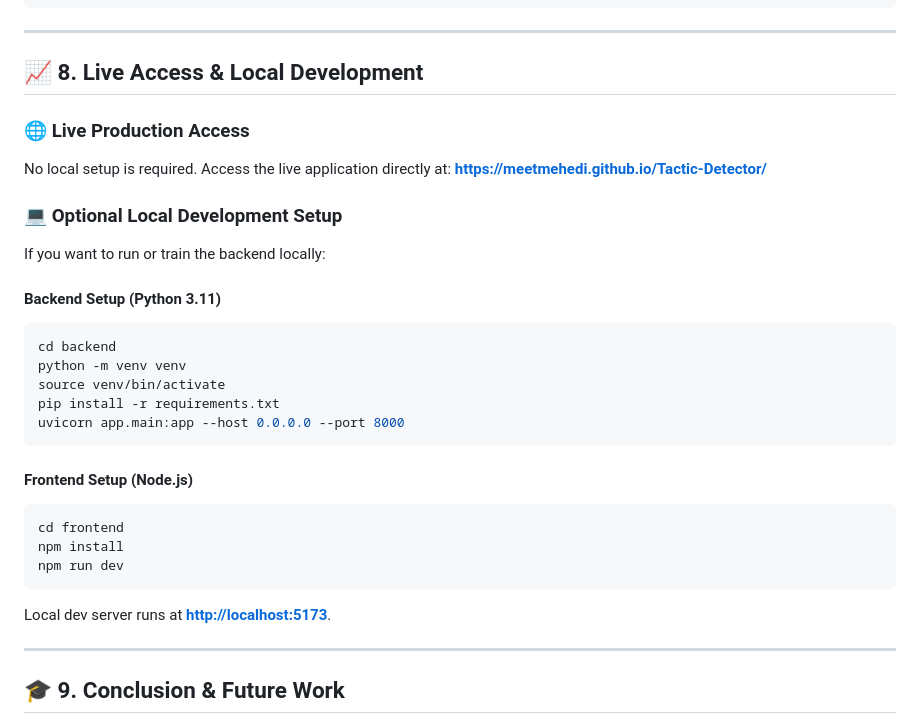
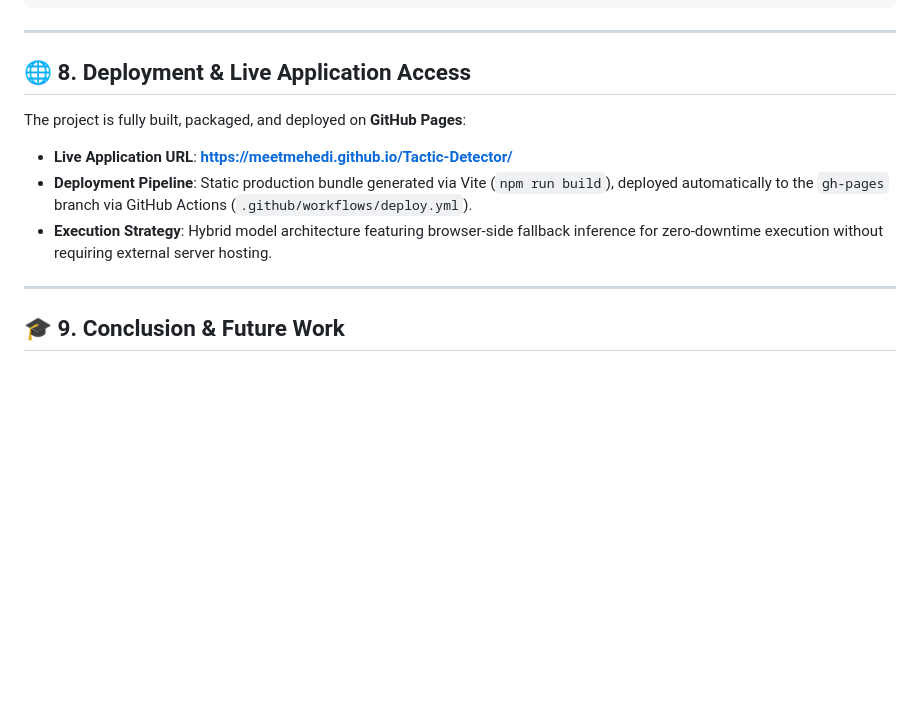
Before and after one commit to meetmehedi/Tactic-Detector, a Markdown page: PROJECT_DOCUMENTATION.md, the part around the change. GitHub-like rendering; blank space fills up the shorter version.

````diff
--- a/PROJECT_DOCUMENTATION.md
+++ b/PROJECT_DOCUMENTATION.md
@@ -168,31 +168,13 @@ Tactic-Detector/
 
 ---
 
-## 📈 8. Live Access & Local Development
+## 🌐 8. Deployment & Live Application Access
 
-### 🌐 Live Production Access
-No local setup is required. Access the live application directly at:
-**[https://meetmehedi.github.io/Tactic-Detector/](https://meetmehedi.github.io/Tactic-Detector/)**
+The project is fully built, packaged, and deployed on **GitHub Pages**:
 
-### 💻 Optional Local Development Setup
-If you want to run or train the backend locally:
-
-#### Backend Setup (Python 3.11)
-```bash
-cd backend
-python -m venv venv
-source venv/bin/activate
-pip install -r requirements.txt
-uvicorn app.main:app --host 0.0.0.0 --port 8000
-```
-
-#### Frontend Setup (Node.js)
-```bash
-cd frontend
-npm install
-npm run dev
-```
-Local dev server runs at **[http://localhost:5173](http://localhost:5173)**.
+- **Live Application URL**: **[https://meetmehedi.github.io/Tactic-Detector/](https://meetmehedi.github.io/Tactic-Detector/)**
+- **Deployment Pipeline**: Static production bundle generated via Vite (`npm run build`), deployed automatically to the `gh-pages` branch via GitHub Actions (`.github/workflows/deploy.yml`).
+- **Execution Strategy**: Hybrid model architecture featuring browser-side fallback inference for zero-downtime execution without requiring external server hosting.
 
 ---
 
````
Also changed, not shown: README.md (+5 -17 lines).
